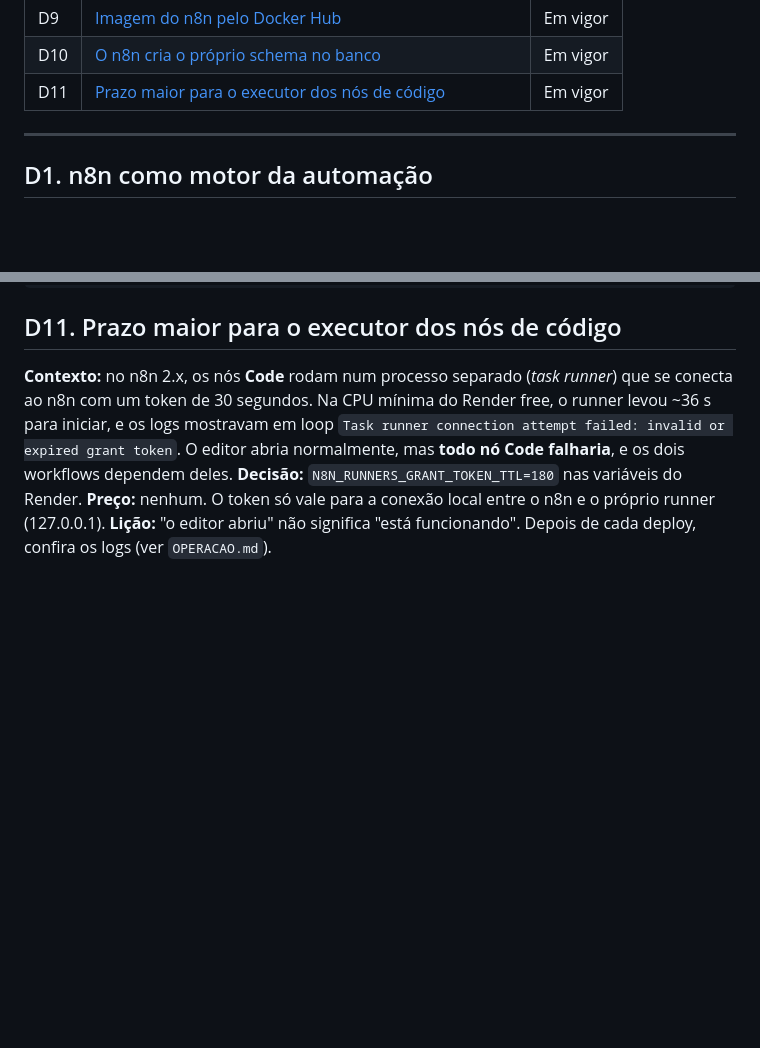
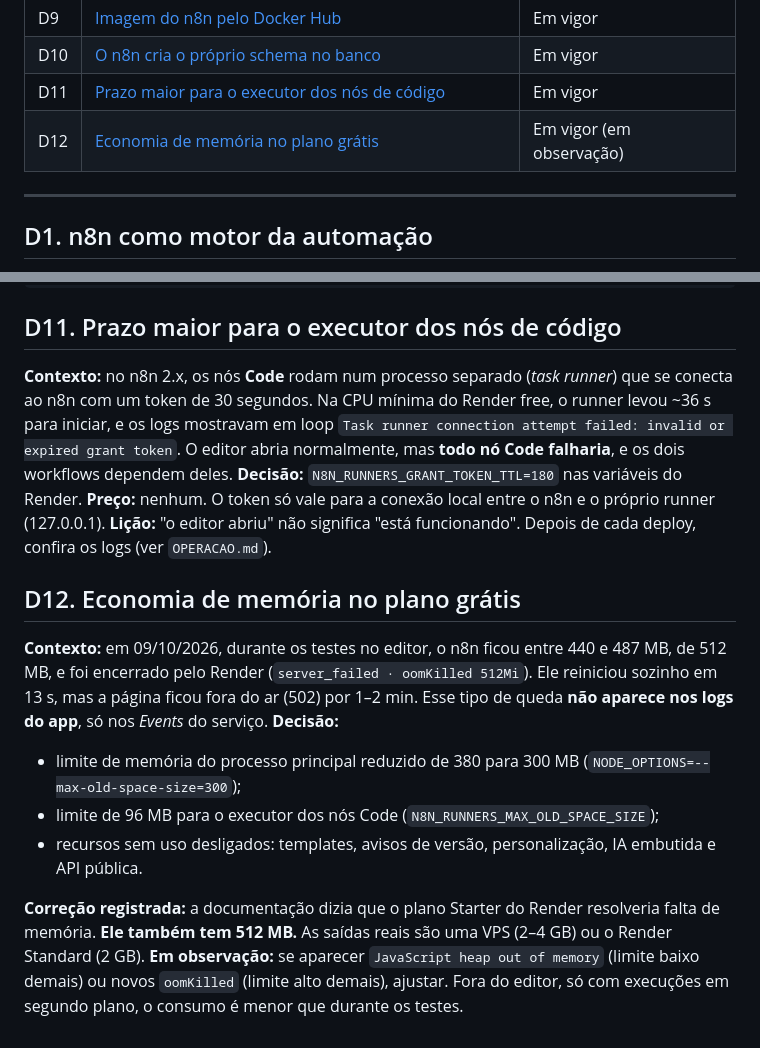
Before and after one commit to kauaxp77/naty-agenda, a Markdown page: docs/DECISOES.md, 2 parts joined by grey strips. GitHub-like rendering; blank space fills up the shorter version.

```diff
--- a/docs/DECISOES.md
+++ b/docs/DECISOES.md
@@ -15,6 +15,7 @@ O porquê de cada escolha técnica, as alternativas descartadas e o preço pago
 | D9 | [Imagem do n8n pelo Docker Hub](#d9-imagem-do-n8n-pelo-docker-hub) | Em vigor |
 | D10 | [O n8n cria o próprio schema no banco](#d10-o-n8n-cria-o-próprio-schema-no-banco) | Em vigor |
 | D11 | [Prazo maior para o executor dos nós de código](#d11-prazo-maior-para-o-executor-dos-nós-de-código) | Em vigor |
+| D12 | [Economia de memória no plano grátis](#d12-economia-de-memória-no-plano-grátis) | Em vigor (em observação) |
 
 ---
 
@@ -103,3 +104,13 @@ alter role n8n set search_path = n8n;
 **Decisão:** `N8N_RUNNERS_GRANT_TOKEN_TTL=180` nas variáveis do Render.
 **Preço:** nenhum. O token só vale para a conexão local entre o n8n e o próprio runner (127.0.0.1).
 **Lição:** "o editor abriu" não significa "está funcionando". Depois de cada deploy, confira os logs (ver `OPERACAO.md`).
+
+## D12. Economia de memória no plano grátis
+**Contexto:** em 09/10/2026, durante os testes no editor, o n8n ficou entre 440 e 487 MB, de 512 MB, e foi encerrado pelo Render (`server_failed · oomKilled 512Mi`). Ele reiniciou sozinho em 13 s, mas a página ficou fora do ar (502) por 1–2 min. Esse tipo de queda **não aparece nos logs do app**, só nos *Events* do serviço.
+**Decisão:**
+- limite de memória do processo principal reduzido de 380 para 300 MB (`NODE_OPTIONS=--max-old-space-size=300`);
+- limite de 96 MB para o executor dos nós Code (`N8N_RUNNERS_MAX_OLD_SPACE_SIZE`);
+- recursos sem uso desligados: templates, avisos de versão, personalização, IA embutida e API pública.
+
+**Correção registrada:** a documentação dizia que o plano Starter do Render resolveria falta de memória. **Ele também tem 512 MB.** As saídas reais são uma VPS (2–4 GB) ou o Render Standard (2 GB).
+**Em observação:** se aparecer `JavaScript heap out of memory` (limite baixo demais) ou novos `oomKilled` (limite alto demais), ajustar. Fora do editor, só com execuções em segundo plano, o consumo é menor que durante os testes.
```
Also changed, not shown: deploy/RENDER.md (+9 -3 lines), docs/OPERACAO.md (+4 -3 lines).
